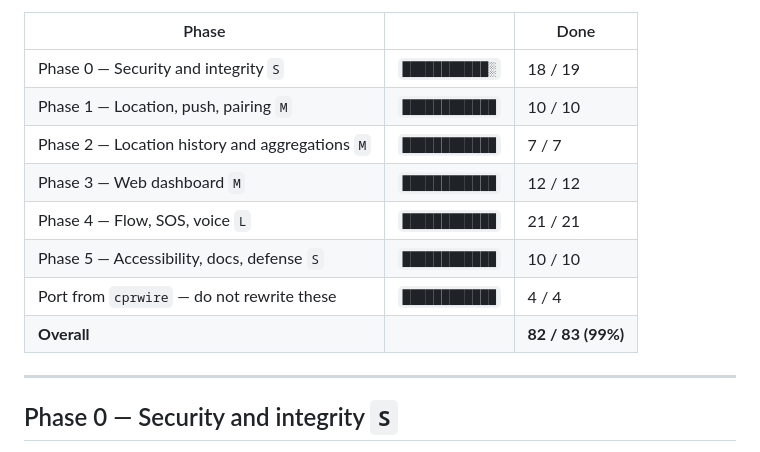
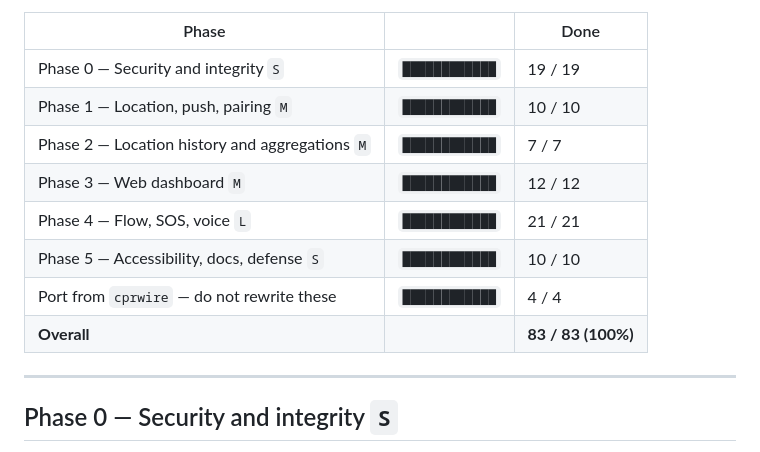
Before and after one commit to Cha19143/Impairgency, a Markdown page: docs/TASKS.md, the part around the change. Drawn GitHub-style.

```diff
--- a/docs/TASKS.md
+++ b/docs/TASKS.md
@@ -23,15 +23,14 @@ tick it here, close the issue there, and run `python3 tool/progress.py`.
 
 | Phase | | Done |
 |---|---|---|
-| Phase 0 — Security and integrity `S` | `███████████░` | 18 / 19 |
+| Phase 0 — Security and integrity `S` | `████████████` | 19 / 19 |
 | Phase 1 — Location, push, pairing `M` | `████████████` | 10 / 10 |
 | Phase 2 — Location history and aggregations `M` | `████████████` | 7 / 7 |
 | Phase 3 — Web dashboard `M` | `████████████` | 12 / 12 |
 | Phase 4 — Flow, SOS, voice `L` | `████████████` | 21 / 21 |
 | Phase 5 — Accessibility, docs, defense `S` | `████████████` | 10 / 10 |
 | Port from `cprwire` — do not rewrite these | `████████████` | 4 / 4 |
-| **Overall** | | **82 / 83  (99%)** |
-
+| **Overall** | | **83 / 83  (100%)** |
 
 ---
 
```
Also changed, not shown: README.md (+9 -1 lines), docs/SCOPE.md (+1 -0 lines).
